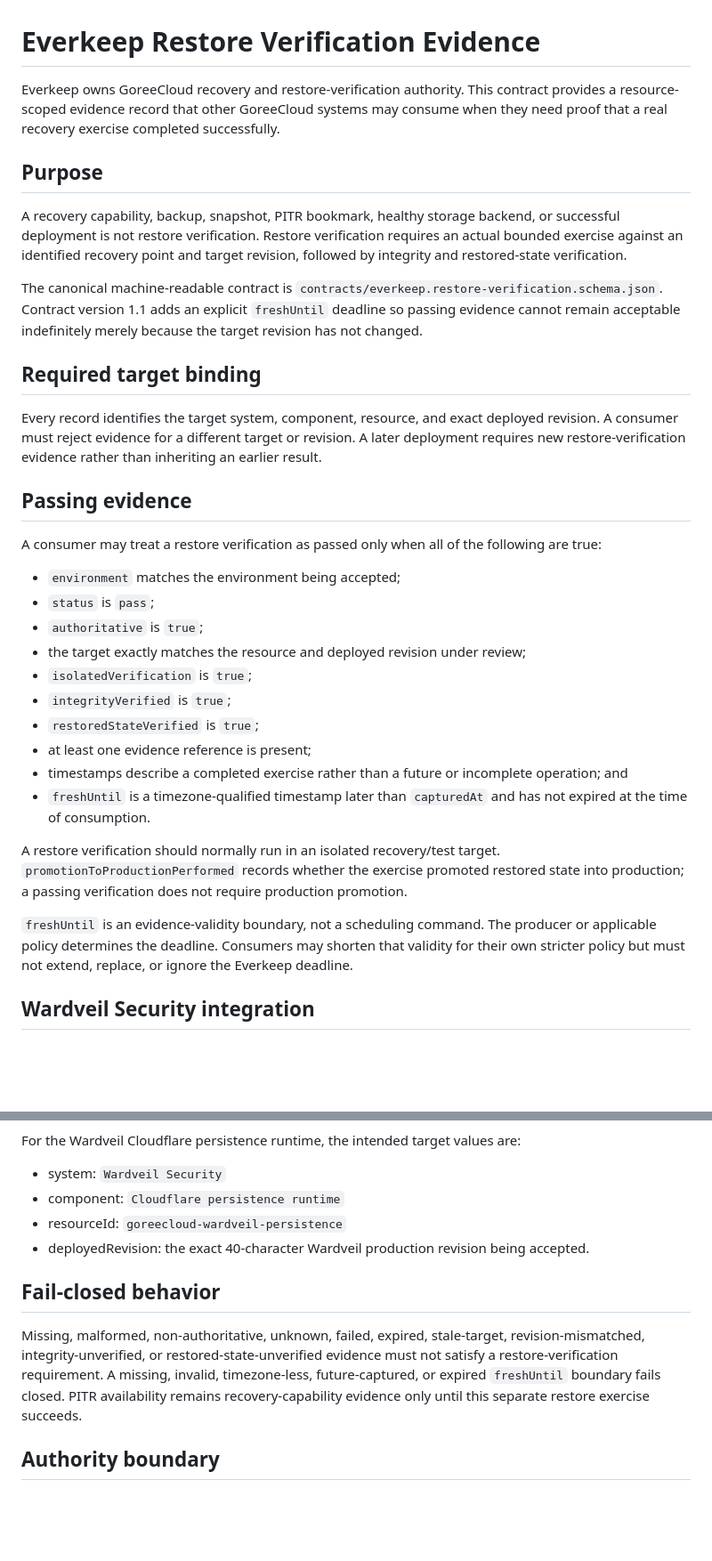
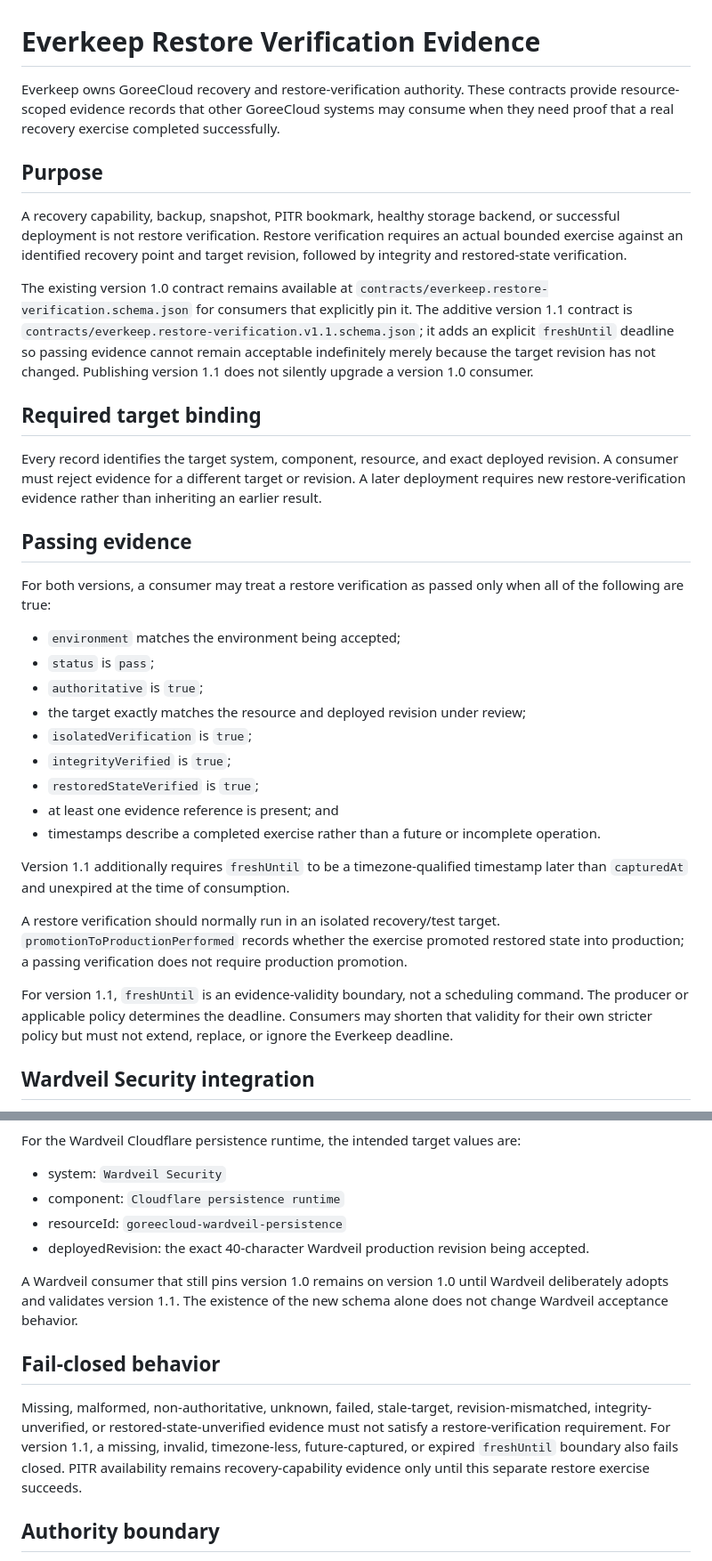
Before and after one commit to GoreeCloud/everkeep, a Markdown page: docs/RESTORE-VERIFICATION.md, 2 parts joined by grey strips. Shown at 89% size. GitHub-like rendering; blank space fills up the shorter version.

Commit message:
Document additive restore verification v1.1

```diff
--- a/docs/RESTORE-VERIFICATION.md
+++ b/docs/RESTORE-VERIFICATION.md
@@ -1,12 +1,12 @@
 # Everkeep Restore Verification Evidence
 
-Everkeep owns GoreeCloud recovery and restore-verification authority. This contract provides a resource-scoped evidence record that other GoreeCloud systems may consume when they need proof that a real recovery exercise completed successfully.
+Everkeep owns GoreeCloud recovery and restore-verification authority. These contracts provide resource-scoped evidence records that other GoreeCloud systems may consume when they need proof that a real recovery exercise completed successfully.
 
 ## Purpose
 
 A recovery capability, backup, snapshot, PITR bookmark, healthy storage backend, or successful deployment is not restore verification. Restore verification requires an actual bounded exercise against an identified recovery point and target revision, followed by integrity and restored-state verification.
 
-The canonical machine-readable contract is `contracts/everkeep.restore-verification.schema.json`. Contract version 1.1 adds an explicit `freshUntil` deadline so passing evidence cannot remain acceptable indefinitely merely because the target revision has not changed.
+The existing version 1.0 contract remains available at `contracts/everkeep.restore-verification.schema.json` for consumers that explicitly pin it. The additive version 1.1 contract is `contracts/everkeep.restore-verification.v1.1.schema.json`; it adds an explicit `freshUntil` deadline so passing evidence cannot remain acceptable indefinitely merely because the target revision has not changed. Publishing version 1.1 does not silently upgrade a version 1.0 consumer.
 
 ## Required target binding
 
@@ -14,7 +14,7 @@ Every record identifies the target system, component, resource, and exact deploy
 
 ## Passing evidence
 
-A consumer may treat a restore verification as passed only when all of the following are true:
+For both versions, a consumer may treat a restore verification as passed only when all of the following are true:
 
 - `environment` matches the environment being accepted;
 - `status` is `pass`;
@@ -23,13 +23,14 @@ A consumer may treat a restore verification as passed only when all of the follo
 - `isolatedVerification` is `true`;
 - `integrityVerified` is `true`;
 - `restoredStateVerified` is `true`;
-- at least one evidence reference is present;
-- timestamps describe a completed exercise rather than a future or incomplete operation; and
-- `freshUntil` is a timezone-qualified timestamp later than `capturedAt` and has not expired at the time of consumption.
+- at least one evidence reference is present; and
+- timestamps describe a completed exercise rather than a future or incomplete operation.
+
+Version 1.1 additionally requires `freshUntil` to be a timezone-qualified timestamp later than `capturedAt` and unexpired at the time of consumption.
 
 A restore verification should normally run in an isolated recovery/test target. `promotionToProductionPerformed` records whether the exercise promoted restored state into production; a passing verification does not require production promotion.
 
-`freshUntil` is an evidence-validity boundary, not a scheduling command. The producer or applicable policy determines the deadline. Consumers may shorten that validity for their own stricter policy but must not extend, replace, or ignore the Everkeep deadline.
+For version 1.1, `freshUntil` is an evidence-validity boundary, not a scheduling command. The producer or applicable policy determines the deadline. Consumers may shorten that validity for their own stricter policy but must not extend, replace, or ignore the Everkeep deadline.
 
 ## Wardveil Security integration
 
@@ -42,9 +43,11 @@ For the Wardveil Cloudflare persistence runtime, the intended target values are:
 - resourceId: `goreecloud-wardveil-persistence`
 - deployedRevision: the exact 40-character Wardveil production revision being accepted.
 
+A Wardveil consumer that still pins version 1.0 remains on version 1.0 until Wardveil deliberately adopts and validates version 1.1. The existence of the new schema alone does not change Wardveil acceptance behavior.
+
 ## Fail-closed behavior
 
-Missing, malformed, non-authoritative, unknown, failed, expired, stale-target, revision-mismatched, integrity-unverified, or restored-state-unverified evidence must not satisfy a restore-verification requirement. A missing, invalid, timezone-less, future-captured, or expired `freshUntil` boundary fails closed. PITR availability remains recovery-capability evidence only until this separate restore exercise succeeds.
+Missing, malformed, non-authoritative, unknown, failed, stale-target, revision-mismatched, integrity-unverified, or restored-state-unverified evidence must not satisfy a restore-verification requirement. For version 1.1, a missing, invalid, timezone-less, future-captured, or expired `freshUntil` boundary also fails closed. PITR availability remains recovery-capability evidence only until this separate restore exercise succeeds.
 
 ## Authority boundary
 
```
